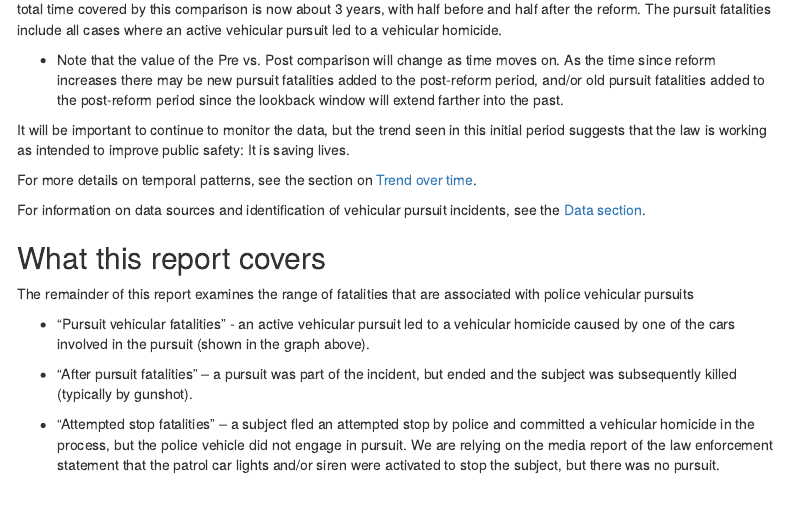
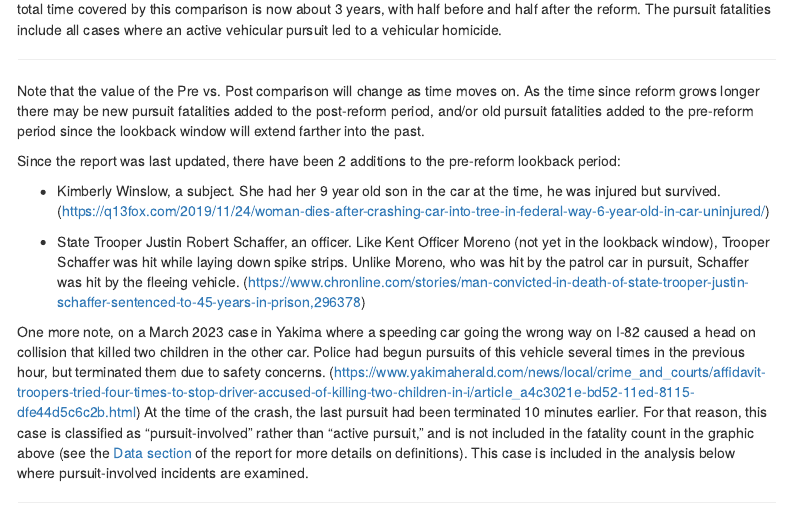
Before and after one commit to nextstepswa/Pursuits, an R Markdown document (WApursuits.Rmd): the page in a window 1100 px wide, from 1170 px down. Rendered offline with R 4.5, knitr and Pandoc, with nearby package versions; some code elsewhere in the file could not run offline; a font, style sheet, LaTeX package, included part or bibliography that could not be used is replaced or left out; menus at the side of the page are left out.

Commit message:
Add text on what's changed

```diff
--- a/WApursuits.Rmd
+++ b/WApursuits.Rmd
@@ -153,7 +153,20 @@ ggplotly(prepost) %>% reverse_legend_labels()
 The graph compares the period after the law took effect ("Post-reform"), to the same timeframe before ("Pre-reform").  The total time covered by this comparison is now about
 `r round(as.numeric((Sys.Date()-date.sameperiod.before)/365))` years, with half before and half after the reform.   The pursuit fatalities include all cases where an active vehicular pursuit led to a vehicular homicide.
 
-* Note that the value of the Pre vs. Post comparison will change as time moves on.   As the time since reform increases there may be new pursuit fatalities added to the post-reform period, and/or old pursuit fatalities added to the post-reform period since the lookback window will extend farther into the past.
+____
+
+Note that the value of the Pre vs. Post comparison will change as time moves on.   As the time since reform grows longer there may be new pursuit fatalities added to the post-reform period, and/or old pursuit fatalities added to the pre-reform period since the lookback window will extend farther into the past.
+
+Since the report was last updated, there have been 2 additions to the pre-reform lookback period:
+
+* Kimberly Winslow, a subject.  She had her 9 year old son in the car at the time, he was injured but survived. (<a href=\"https://q13fox.com/2019/11/24/woman-dies-after-crashing-car-into-tree-in-federal-way-6-year-old-in-car-uninjured/\">https://q13fox.com/2019/11/24/woman-dies-after-crashing-car-into-tree-in-federal-way-6-year-old-in-car-uninjured/</a>)
+
+* State Trooper Justin Robert Schaffer, an officer.  Like Kent Officer Moreno (not yet in the lookback window), Trooper Schaffer was hit while laying down spike strips.  Unlike Moreno, who was hit by the patrol car in pursuit, Schaffer was hit by the fleeing vehicle. (<a href=\"https://www.chronline.com/stories/man-convicted-in-death-of-state-trooper-justin-schaffer-sentenced-to-45-years-in-prison,296378\">https://www.chronline.com/stories/man-convicted-in-death-of-state-trooper-justin-schaffer-sentenced-to-45-years-in-prison,296378</a>)
+
+One more note, on a March 2023 case in Yakima where a speeding car going the wrong way on I-82 caused a head on collision that killed two children in the other car.  Police had begun pursuits of this vehicle several times in the previous hour, but terminated them due to
+safety concerns. (<a href="https://www.yakimaherald.com/news/local/crime_and_courts/affidavit-troopers-tried-four-times-to-stop-driver-accused-of-killing-two-children-in-i/article_a4c3021e-bd52-11ed-8115-dfe44d5c6c2b.html">https://www.yakimaherald.com/news/local/crime_and_courts/affidavit-troopers-tried-four-times-to-stop-driver-accused-of-killing-two-children-in-i/article_a4c3021e-bd52-11ed-8115-dfe44d5c6c2b.html</a>)  At the time of the crash, the last pursuit had been terminated 10 minutes earlier.  For that reason, this case is classified as "pursuit-involved" rather than "active pursuit," and is not included in the fatality count in the graphic above (see the [Data section](#data) of the report for more details on definitions).  This case is included in the analysis below where pursuit-involved incidents are examined.
+
+____
 
 It will be important to continue to monitor the data, but the trend seen in this initial period suggests that the law is working as intended to improve public safety: It is saving lives.
 
```
